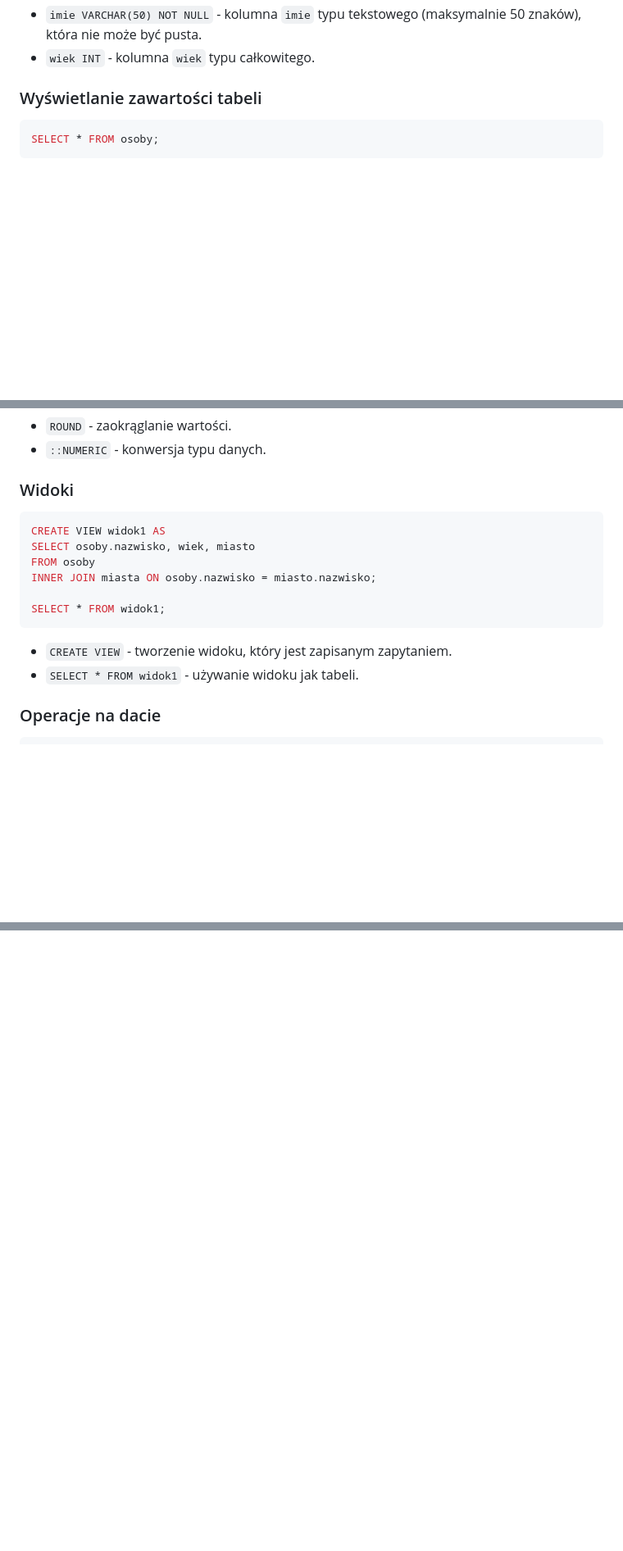
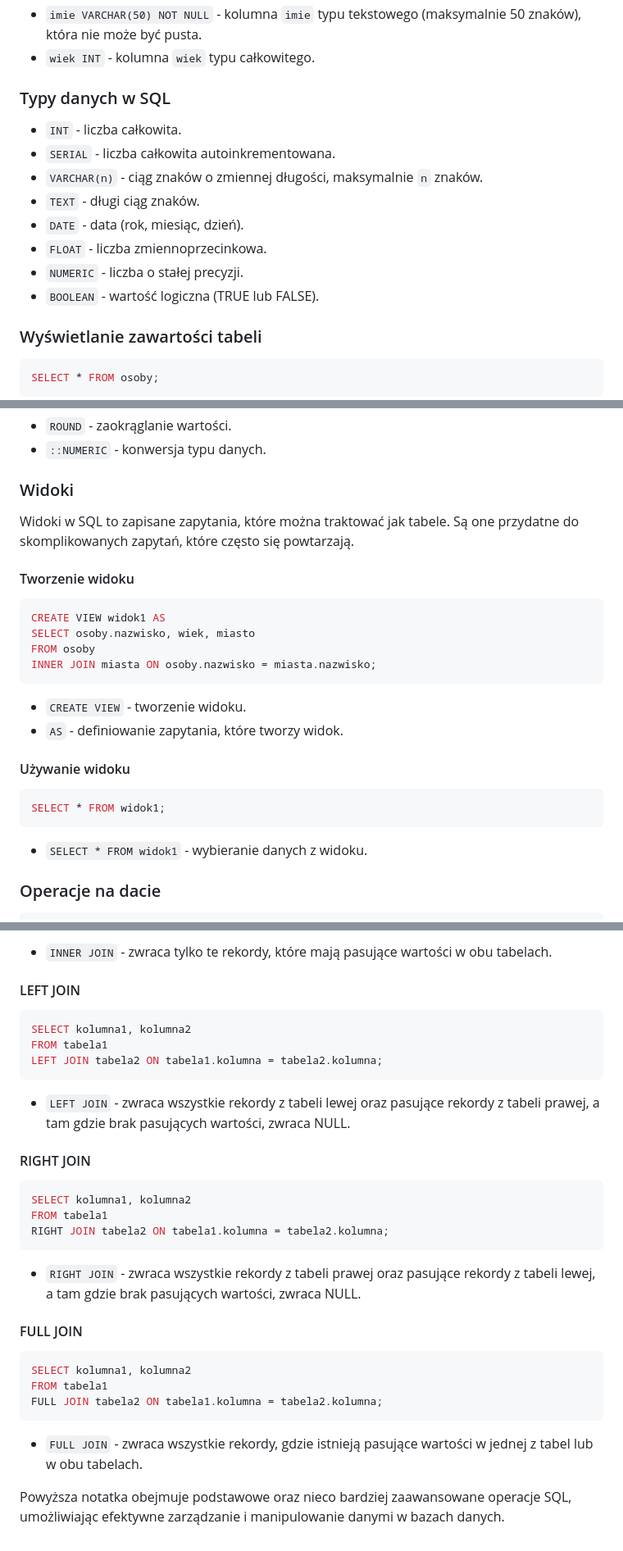
Before and after one commit to ItsRaelx/UniwersytetMorski, a Markdown page: WdBD/README.md, 3 parts joined by grey strips. Shown at 82% size. GitHub-like rendering; blank space fills up the shorter version.

````diff
--- a/WdBD/README.md
+++ b/WdBD/README.md
@@ -20,6 +20,17 @@ CREATE TABLE osoby (
 - `nazwisko VARCHAR(50) NOT NULL` - kolumna `nazwisko` typu tekstowego (maksymalnie 50 znaków), która nie może być pusta.
 - `imie VARCHAR(50) NOT NULL` - kolumna `imie` typu tekstowego (maksymalnie 50 znaków), która nie może być pusta.
 - `wiek INT` - kolumna `wiek` typu całkowitego.
+
+### Typy danych w SQL
+
+- `INT` - liczba całkowita.
+- `SERIAL` - liczba całkowita autoinkrementowana.
+- `VARCHAR(n)` - ciąg znaków o zmiennej długości, maksymalnie `n` znaków.
+- `TEXT` - długi ciąg znaków.
+- `DATE` - data (rok, miesiąc, dzień).
+- `FLOAT` - liczba zmiennoprzecinkowa.
+- `NUMERIC` - liczba o stałej precyzji.
+- `BOOLEAN` - wartość logiczna (TRUE lub FALSE).
 
 ### Wyświetlanie zawartości tabeli
 
@@ -168,17 +179,27 @@ SELECT nazwisko, ROUND((netto * 1.23)::NUMERIC, 2) AS "brutto" FROM osoby;
 
 ### Widoki
 
+Widoki w SQL to zapisane zapytania, które można traktować jak tabele. Są one przydatne do skomplikowanych zapytań, które często się powtarzają.
+
+#### Tworzenie widoku
+
 ```sql
 CREATE VIEW widok1 AS
 SELECT osoby.nazwisko, wiek, miasto
 FROM osoby
-INNER JOIN miasta ON osoby.nazwisko = miasto.nazwisko;
+INNER JOIN miasta ON osoby.nazwisko = miasta.nazwisko;
+```
 
+- `CREATE VIEW` - tworzenie widoku.
+- `AS` - definiowanie zapytania, które tworzy widok.
+
+#### Używanie widoku
+
+```sql
 SELECT * FROM widok1;
 ```
 
-- `CREATE VIEW` - tworzenie widoku, który jest zapisanym zapytaniem.
-- `SELECT * FROM widok1` - używanie widoku jak tabeli.
+- `SELECT * FROM widok1` - wybieranie danych z widoku.
 
 ### Operacje na dacie
 
@@ -289,0 +417,33 @@ Powyższe przykłady przedstawiają podstawowe operacje SQL, które można wykon
+- `INNER JOIN` - zwraca tylko te rekordy, które mają pasujące wartości w obu tabelach.
+
+#### LEFT JOIN
+
+```sql
+SELECT kolumna1, kolumna2
+FROM tabela1
+LEFT JOIN tabela2 ON tabela1.kolumna = tabela2.kolumna;
+```
+
+- `LEFT JOIN` - zwraca wszystkie rekordy z tabeli lewej oraz pasujące rekordy z tabeli prawej, a tam gdzie brak pasujących wartości, zwraca NULL.
+
+#### RIGHT JOIN
+
+```sql
+SELECT kolumna1, kolumna2
+FROM tabela1
+RIGHT JOIN tabela2 ON tabela1.kolumna = tabela2.kolumna;
+```
+
+- `RIGHT JOIN` - zwraca wszystkie rekordy z tabeli prawej oraz pasujące rekordy z tabeli lewej, a tam gdzie brak pasujących wartości, zwraca NULL.
+
+#### FULL JOIN
+
+```sql
+SELECT kolumna1, kolumna2
+FROM tabela1
+FULL JOIN tabela2 ON tabela1.kolumna = tabela2.kolumna;
+```
+
+- `FULL JOIN` - zwraca wszystkie rekordy, gdzie istnieją pasujące wartości w jednej z tabel lub w obu tabelach.
+
+Powyższa notatka obejmuje podstawowe oraz nieco bardziej zaawansowane operacje SQL, umożliwiając efektywne zarządzanie i manipulowanie danymi w bazach danych.
````
Also changed, not shown: other parts of WdBD/README.md (+124 -18 lines).
